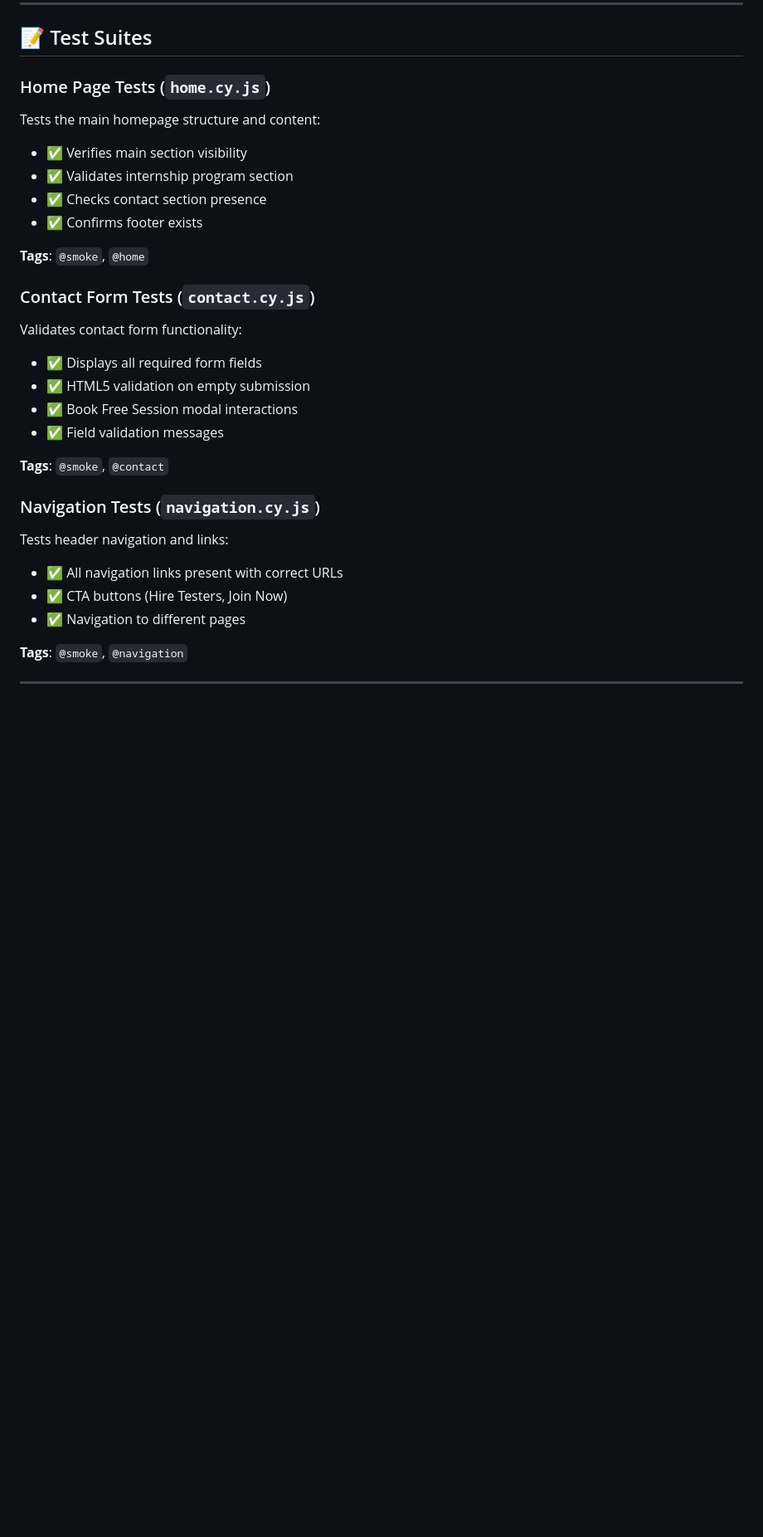
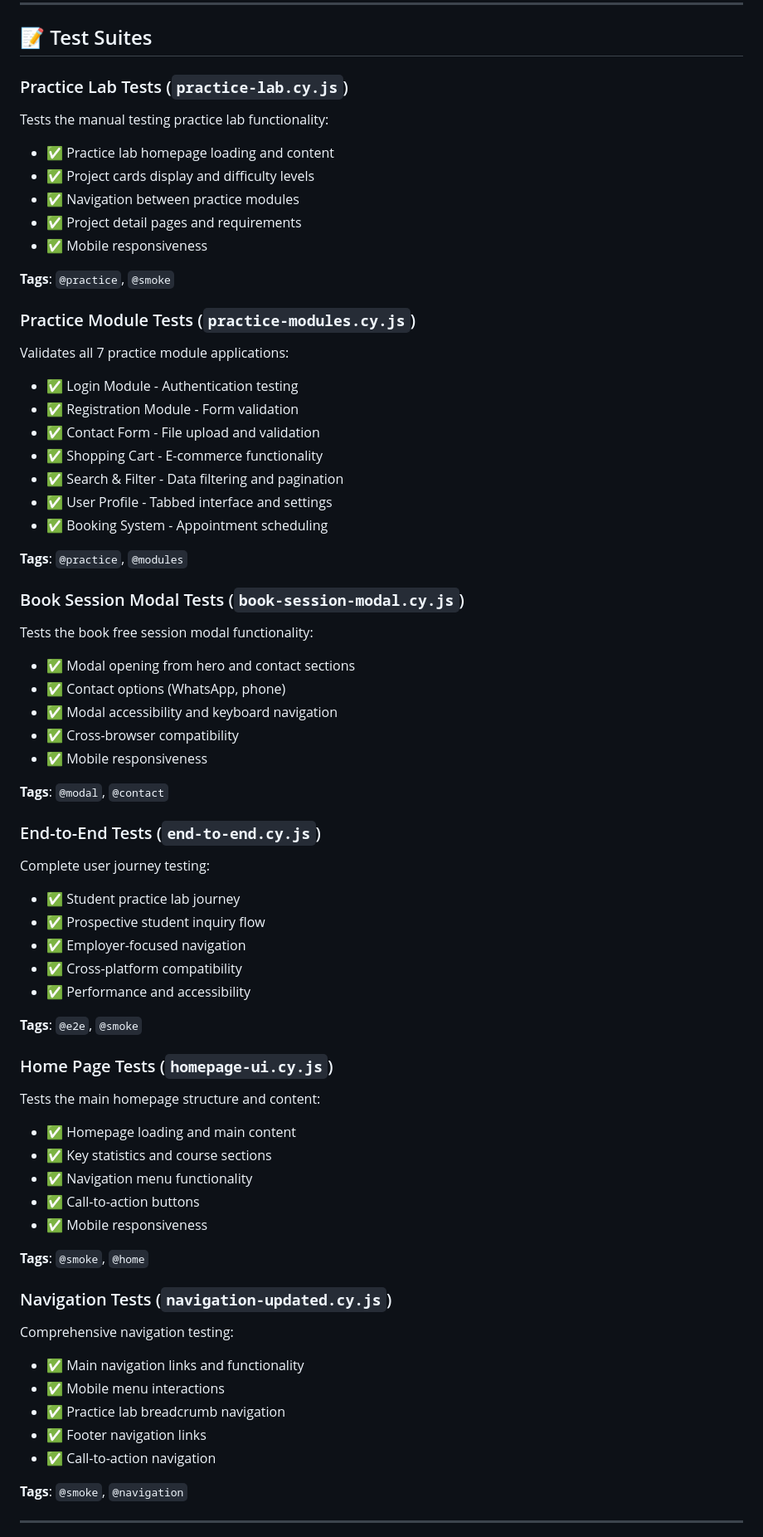
Before and after one commit to rkshtjain3/cypress_automation_project, a Markdown page: README.md, the part around one of its changes. Shown at 83% size. Drawn GitHub-style; blank space fills up the shorter version.

```diff
--- a/README.md
+++ b/README.md
@@ -278,35 +278,77 @@ npm run test:prod     # Uses production.json
 
 ## 📝 Test Suites
 
-### Home Page Tests (`home.cy.js`)
+### Practice Lab Tests (`practice-lab.cy.js`)
+
+Tests the manual testing practice lab functionality:
+
+- ✅ Practice lab homepage loading and content
+- ✅ Project cards display and difficulty levels
+- ✅ Navigation between practice modules
+- ✅ Project detail pages and requirements
+- ✅ Mobile responsiveness
+
+**Tags**: `@practice`, `@smoke`
+
+### Practice Module Tests (`practice-modules.cy.js`)
+
+Validates all 7 practice module applications:
+
+- ✅ Login Module - Authentication testing
+- ✅ Registration Module - Form validation
+- ✅ Contact Form - File upload and validation
+- ✅ Shopping Cart - E-commerce functionality
+- ✅ Search & Filter - Data filtering and pagination
+- ✅ User Profile - Tabbed interface and settings
+- ✅ Booking System - Appointment scheduling
+
+**Tags**: `@practice`, `@modules`
+
+### Book Session Modal Tests (`book-session-modal.cy.js`)
+
+Tests the book free session modal functionality:
+
+- ✅ Modal opening from hero and contact sections
+- ✅ Contact options (WhatsApp, phone)
+- ✅ Modal accessibility and keyboard navigation
+- ✅ Cross-browser compatibility
+- ✅ Mobile responsiveness
+
+**Tags**: `@modal`, `@contact`
+
+### End-to-End Tests (`end-to-end.cy.js`)
+
+Complete user journey testing:
+
+- ✅ Student practice lab journey
+- ✅ Prospective student inquiry flow
+- ✅ Employer-focused navigation
+- ✅ Cross-platform compatibility
+- ✅ Performance and accessibility
+
+**Tags**: `@e2e`, `@smoke`
+
+### Home Page Tests (`homepage-ui.cy.js`)
 
 Tests the main homepage structure and content:
 
-- ✅ Verifies main section visibility
-- ✅ Validates internship program section
-- ✅ Checks contact section presence
-- ✅ Confirms footer exists
+- ✅ Homepage loading and main content
+- ✅ Key statistics and course sections
+- ✅ Navigation menu functionality
+- ✅ Call-to-action buttons
+- ✅ Mobile responsiveness
 
 **Tags**: `@smoke`, `@home`
 
-### Contact Form Tests (`contact.cy.js`)
+### Navigation Tests (`navigation-updated.cy.js`)
 
-Validates contact form functionality:
+Comprehensive navigation testing:
 
-- ✅ Displays all required form fields
-- ✅ HTML5 validation on empty submission
-- ✅ Book Free Session modal interactions
-- ✅ Field validation messages
-
-**Tags**: `@smoke`, `@contact`
-
-### Navigation Tests (`navigation.cy.js`)
-
-Tests header navigation and links:
-
-- ✅ All navigation links present with correct URLs
-- ✅ CTA buttons (Hire Testers, Join Now)
-- ✅ Navigation to different pages
+- ✅ Main navigation links and functionality
+- ✅ Mobile menu interactions
+- ✅ Practice lab breadcrumb navigation
+- ✅ Footer navigation links
+- ✅ Call-to-action navigation
 
 **Tags**: `@smoke`, `@navigation`
 
```
Also changed, not shown: other parts of README.md (+40 -22 lines).
